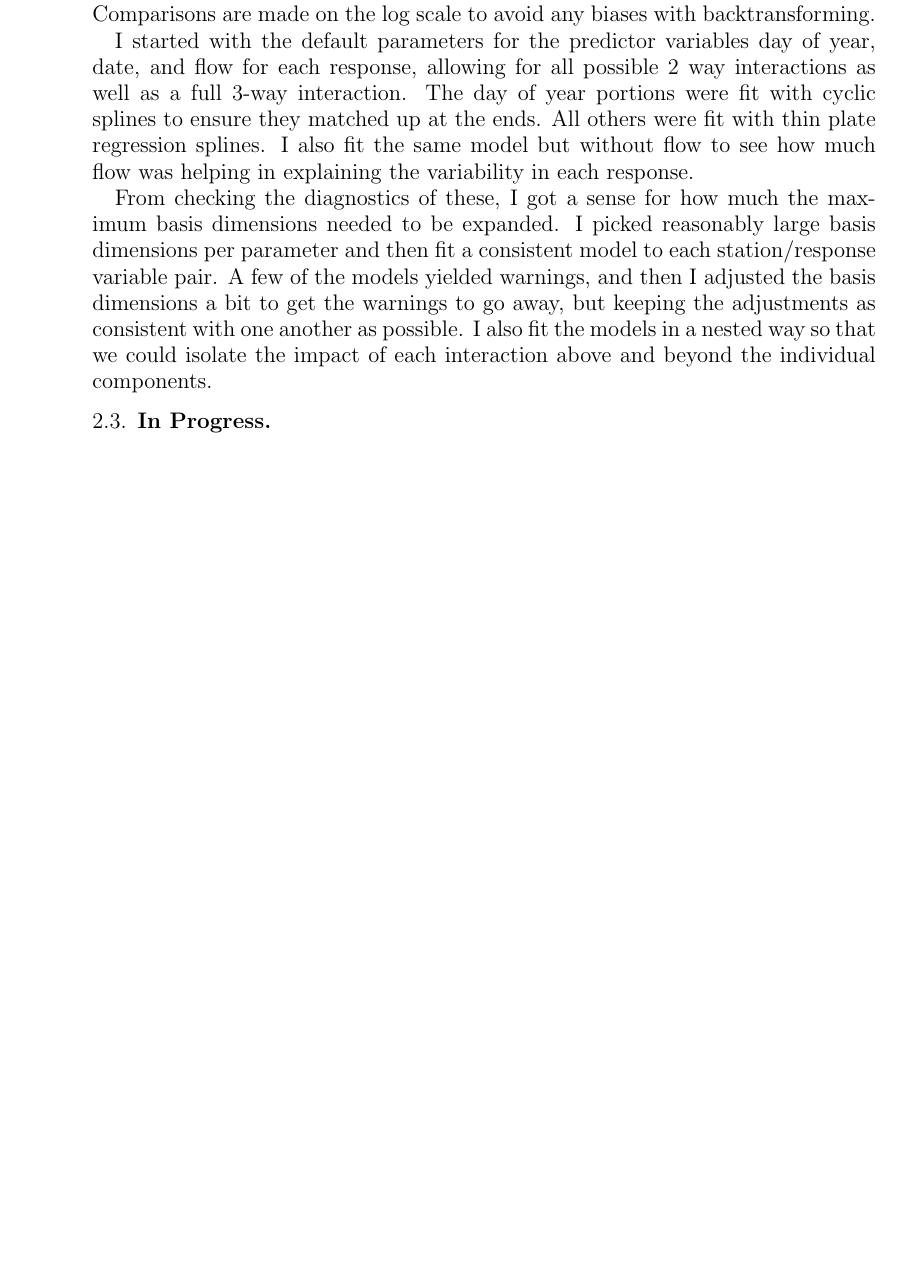
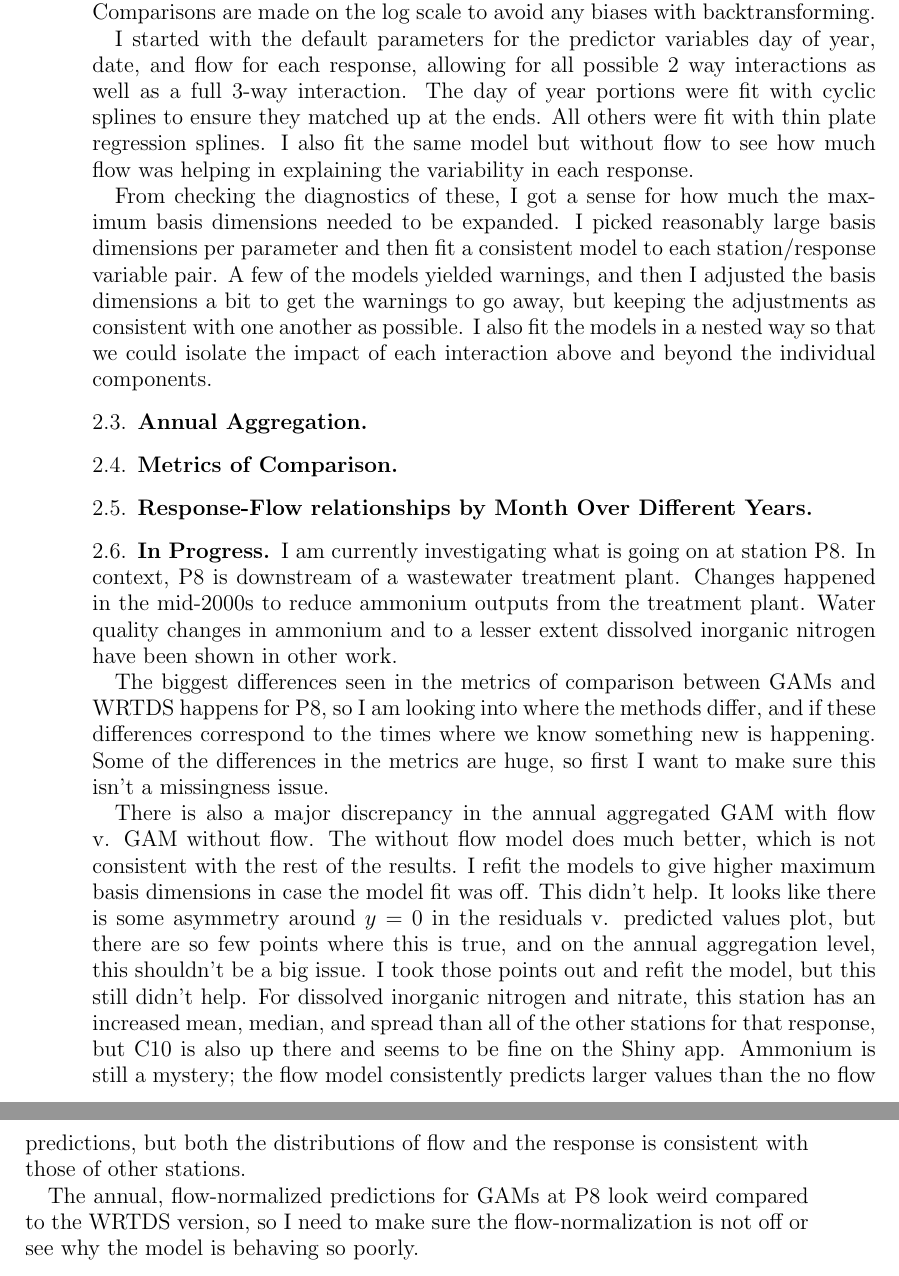
Before and after one commit to sastoudt/DS421_summerProject, a LaTeX paper (summerSummary.tex): part of page 6 of 6 before the commit and two parts of pages 6 and 7 of 7 after it, the two joined at a grey line, cut so that both start at the same text, the shorter picture padded with empty space. Compiled offline with pdfLaTeX.

Commit message:
skipped ahead and finished in progress section

```diff
--- a/summerSummary.tex
+++ b/summerSummary.tex
@@ -120,10 +120,22 @@ I started with the default parameters for the predictor variables day of year, d
 
 From checking the diagnostics of these, I got a sense for how much the maximum basis dimensions needed to be expanded. I picked reasonably large basis dimensions per parameter and then fit a consistent model to each station/response variable pair. A few of the models yielded warnings, and then I adjusted the basis dimensions a bit to get the warnings to go away, but keeping the adjustments as consistent with one another as possible. I also fit the models in a nested way so that we could isolate the impact of each interaction above and beyond the individual components.
 
+\subsection{Annual Aggregation}
+
+\subsection{Metrics of Comparison}
+
+\subsection{Response-Flow relationships by Month Over Different Years}
+
+\subsection{In Progress}
+
+I am currently investigating what is going on at station P8. In context, P8 is downstream of a wastewater treatment plant. Changes happened in the mid-2000s to reduce ammonium outputs from the treatment plant. Water quality changes in ammonium and to a lesser extent dissolved inorganic nitrogen have been shown in other work.
+
+The biggest differences seen in the metrics of comparison between GAMs and WRTDS happens for P8, so I am looking into where the methods differ, and if these differences correspond to the times where we know something new is happening. Some of the differences in the metrics are huge, so first I want to make sure this isn't a missingness issue.
+
+There is also a major discrepancy in the annual aggregated GAM with flow v. GAM without flow. The without flow model does much better, which is not consistent with the rest of the results. I refit the models to give higher maximum basis dimensions in case the model fit was off. This didn't help. It looks like there is some asymmetry around $y=0$ in the residuals v. predicted values plot, but there are so few points where this is true, and on the annual aggregation level, this shouldn't be a big issue. I took those points out and refit the model, but this still didn't help. For dissolved inorganic nitrogen and nitrate, this station has an increased mean, median, and spread than all of the other stations for that response, but C10 is also up there and seems to be fine on the Shiny app. Ammonium is still a mystery; the flow model consistently predicts larger values than the no flow predictions, but both the distributions of flow and the response is consistent with those of other stations.
+
+The annual, flow-normalized predictions for GAMs at P8 look weird compared to the WRTDS version, so I need to make sure the flow-normalization is not off or see why the model is behaving so poorly.
 
 
 
-
-\subsection{In Progress}
-
 \end{document}
```
